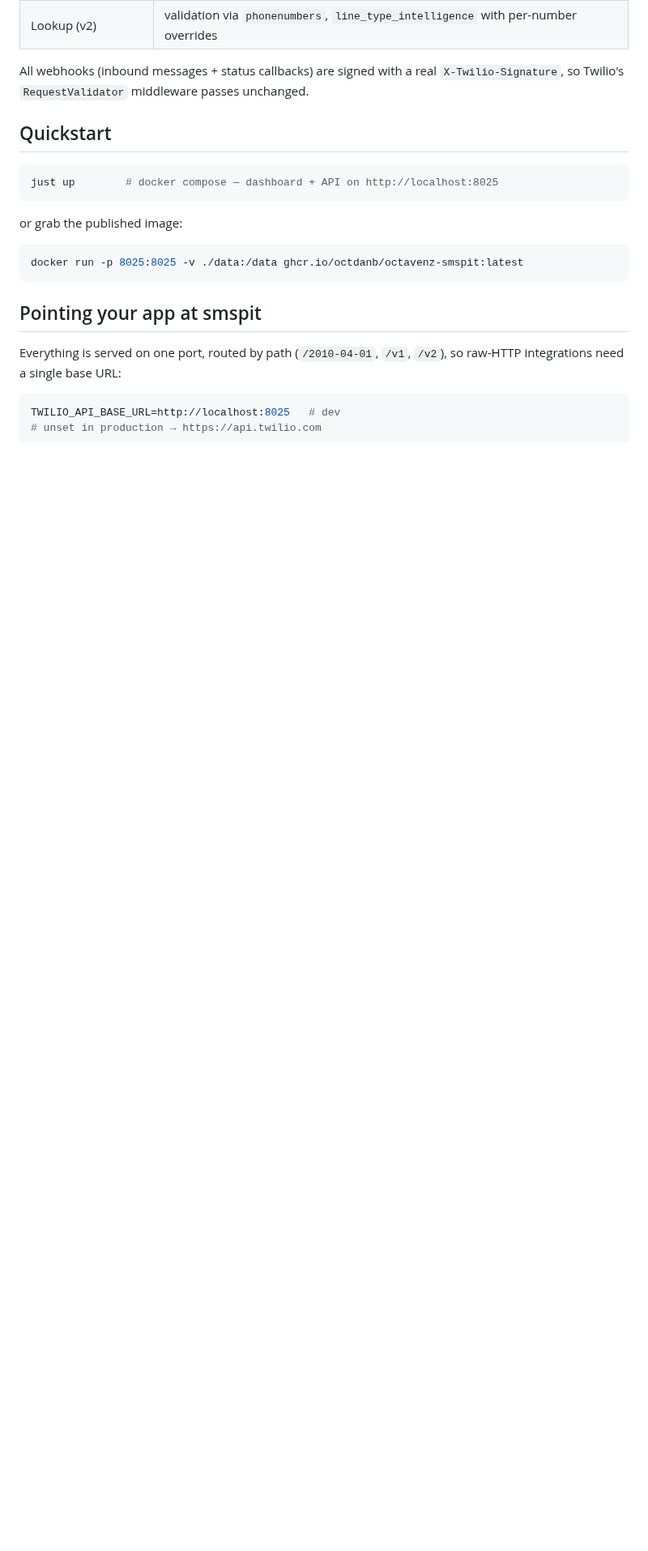
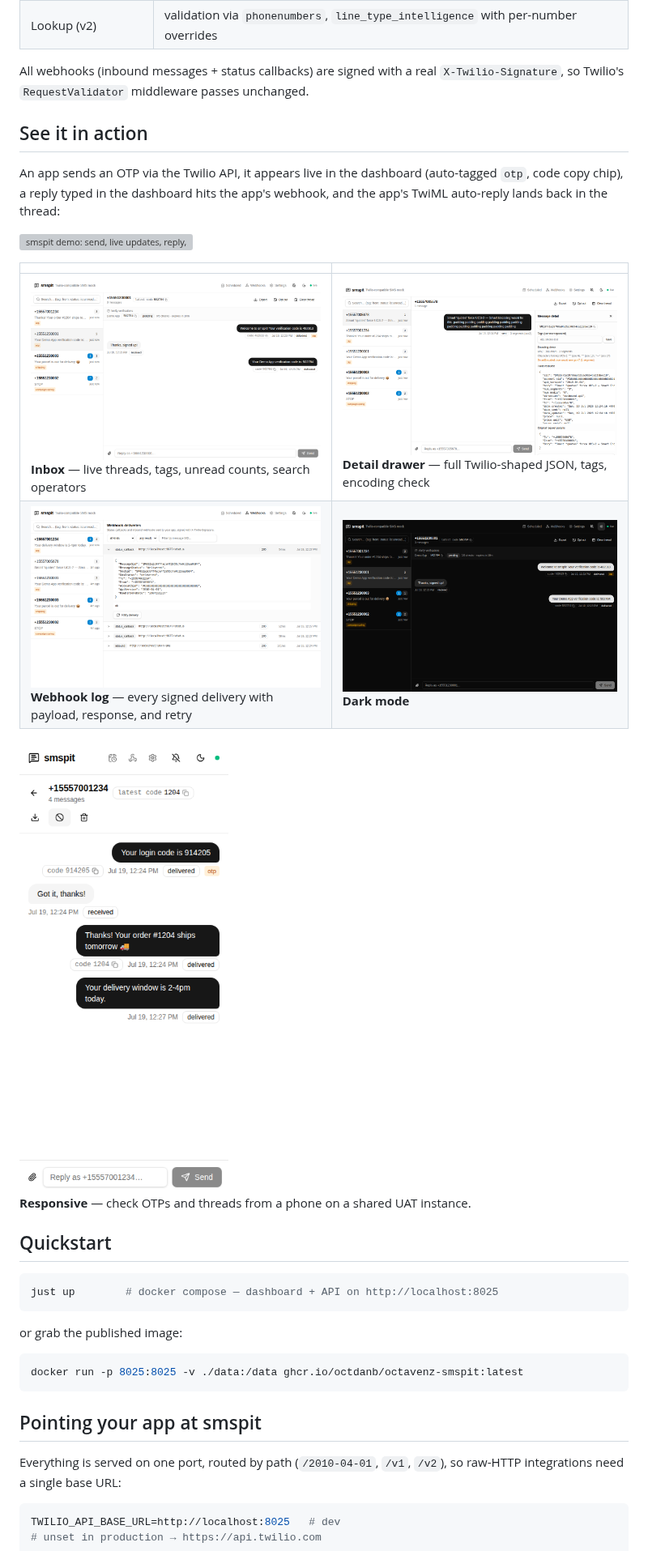
Before and after one commit to octdanb/smspit, a Markdown page: README.md, the part around the change. Shown at 81% size. GitHub-like rendering; pictures changed too: docs/dark-mode.png (added), docs/inbox.png (added), docs/message-detail.png (added); blank space fills up the shorter version; grey boxes are pictures that could not be loaded.

Commit message:
Add demo GIF and screenshots to the README
A "See it in action" section: an animated hero demo (send -> live update
-> reply -> TwiML auto-reply -> detail drawer) plus stills of the inbox,
detail drawer, webhook log, dark mode, and the mobile layout.

Co-Authored-By: Claude Fable 5 <noreply@anthropic.com>
Claude-Session: https://claude.ai/code/session_01BupBW6X8WUuQpNgxPEV2xD

```diff
--- a/README.md
+++ b/README.md
@@ -19,6 +19,23 @@ variable — no code changes.
 
 All webhooks (inbound messages + status callbacks) are signed with a real `X-Twilio-Signature`,
 so Twilio's `RequestValidator` middleware passes unchanged.
+
+## See it in action
+
+An app sends an OTP via the Twilio API, it appears live in the dashboard (auto-tagged `otp`,
+code copy chip), a reply typed in the dashboard hits the app's webhook, and the app's TwiML
+auto-reply lands back in the thread:
+
+![smspit demo: send, live updates, reply, TwiML auto-reply, detail drawer](docs/demo.gif)
+
+| | |
+|---|---|
+| ![Inbox with threads, tags, and unread counts](docs/inbox.png) **Inbox** — live threads, tags, unread counts, search operators | ![Message detail drawer with Twilio JSON and encoding check](docs/message-detail.png) **Detail drawer** — full Twilio-shaped JSON, tags, encoding check |
+| ![Webhook delivery log with signed payloads](docs/webhook-log.png) **Webhook log** — every signed delivery with payload, response, and retry | ![Dark mode](docs/dark-mode.png) **Dark mode** |
+
+<img src="docs/mobile.png" width="280" alt="Responsive mobile thread view">
+
+**Responsive** — check OTPs and threads from a phone on a shared UAT instance.
 
 ## Quickstart
 
```
Also changed, not shown: 1 other file.
